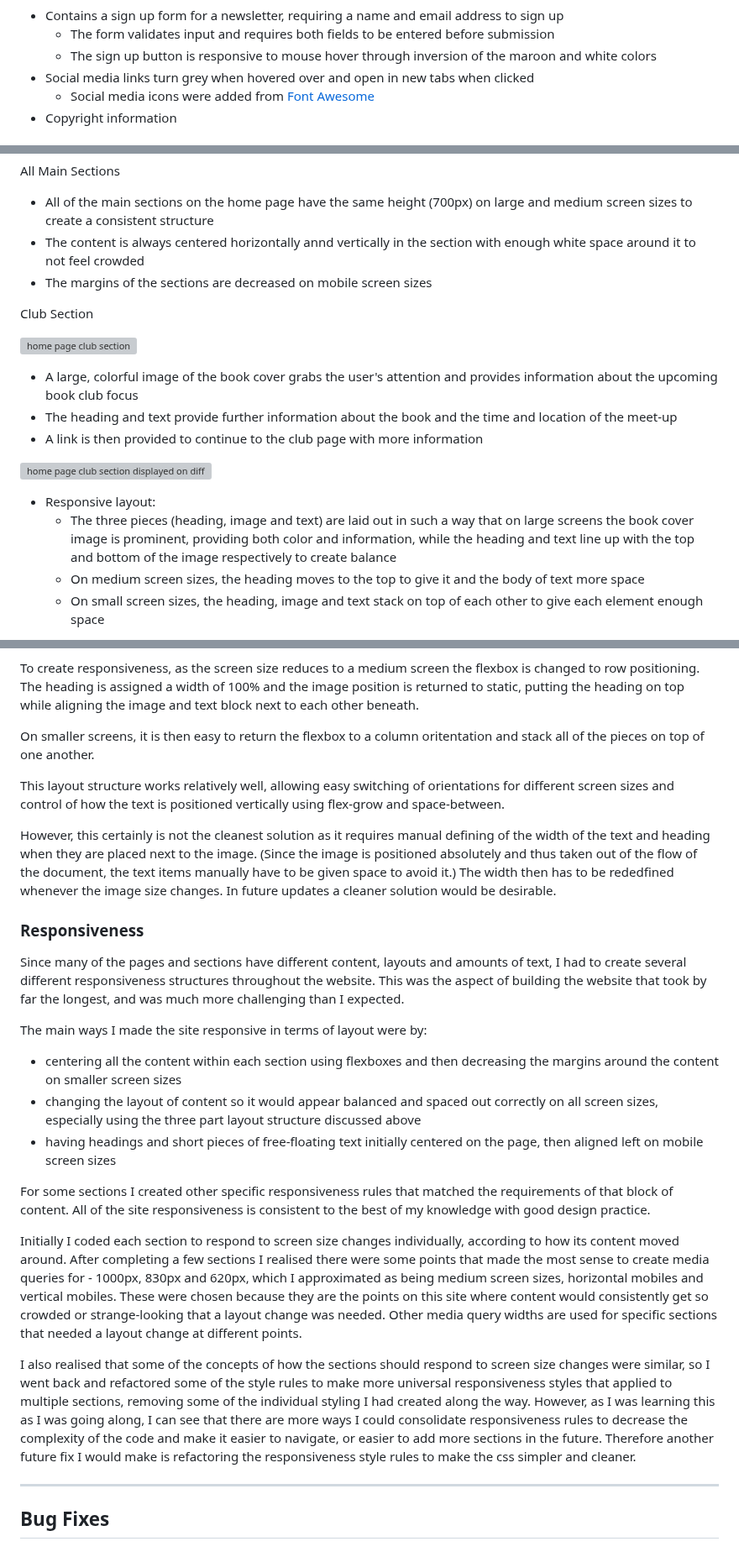
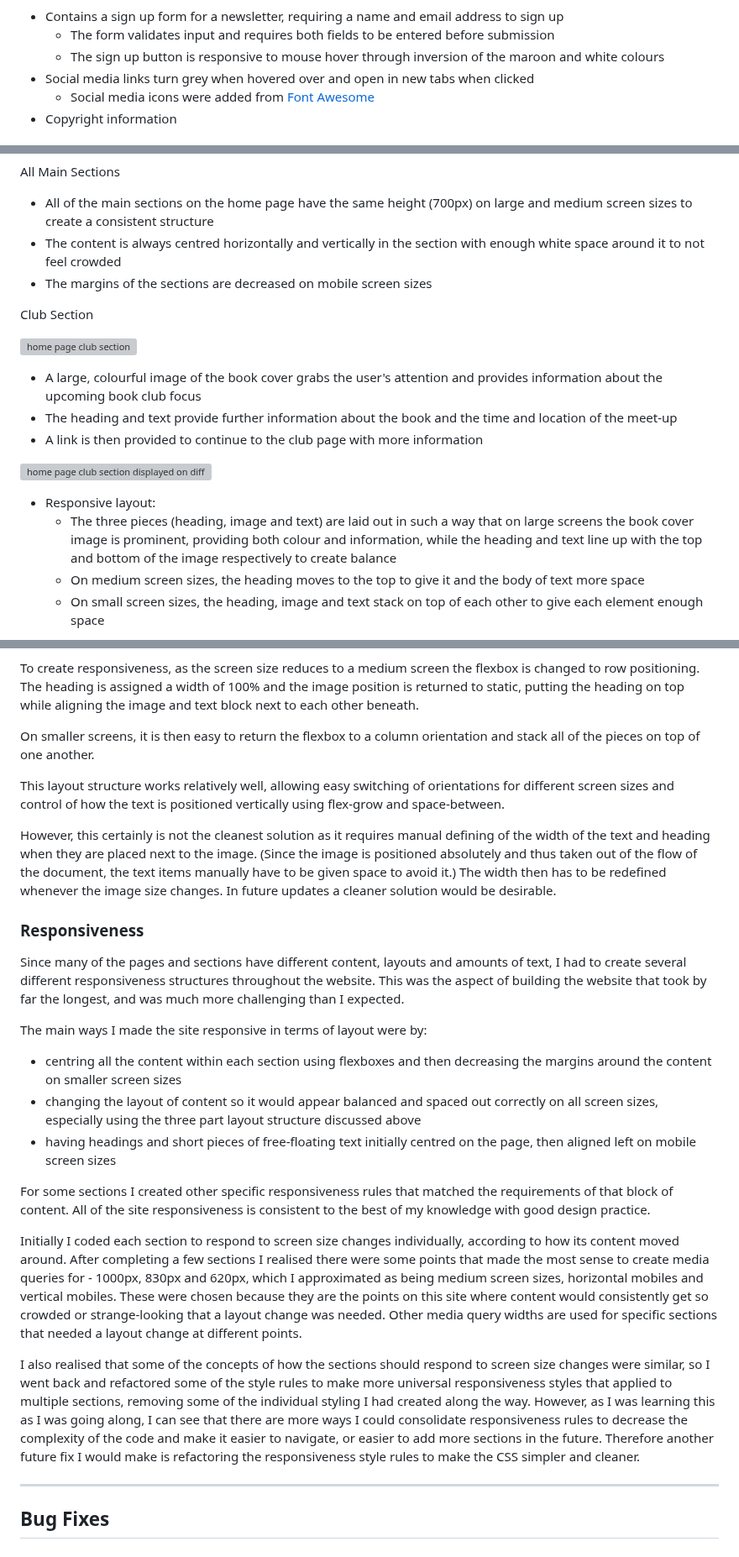
Before and after one commit to rowanam/book-lovers-edinburgh, a Markdown page: README.md, 3 parts joined by grey strips. Shown at 84% size. Drawn GitHub-style; grey boxes are pictures that could not be loaded.

Commit message:
docs: README spell check

```diff
--- a/README.md
+++ b/README.md
@@ -92,7 +92,7 @@ Footer
 
 - Contains a sign up form for a newsletter, requiring a name and email address to sign up
     - The form validates input and requires both fields to be entered before submission
-    - The sign up button is responsive to mouse hover through inversion of the maroon and white colors
+    - The sign up button is responsive to mouse hover through inversion of the maroon and white colours
 - Social media links turn grey when hovered over and open in new tabs when clicked
     - Social media icons were added from <a href="https://fontawesome.com/" target="_blank">Font Awesome</a>
 - Copyright information
@@ -112,21 +112,21 @@ Welcome Section
 All Main Sections
 
 - All of the main sections on the home page have the same height (700px) on large and medium screen sizes to create a consistent structure
-- The content is always centered horizontally annd vertically in the section with enough white space around it to not feel crowded
+- The content is always centred horizontally and vertically in the section with enough white space around it to not feel crowded
 - The margins of the sections are decreased on mobile screen sizes
 
 Club Section
 
 ![home page club section](documentation/images/home-club.png)
 
-- A large, colorful image of the book cover grabs the user's attention and provides information about the upcoming book club focus
+- A large, colourful image of the book cover grabs the user's attention and provides information about the upcoming book club focus
 - The heading and text provide further information about the book and the time and location of the meet-up
 - A link is then provided to continue to the club page with more information
 
 ![home page club section displayed on different screen sizes](documentation/images/home-club-devices-display-mockup.png)
 
 - Responsive layout:
-    - The three pieces (heading, image and text) are laid out in such a way that on large screens the book cover image is prominent, providing both color and information, while the heading and text line up with the top and bottom of the image respectively to create balance
+    - The three pieces (heading, image and text) are laid out in such a way that on large screens the book cover image is prominent, providing both colour and information, while the heading and text line up with the top and bottom of the image respectively to create balance
     - On medium screen sizes, the heading  moves to the top to give it and the body of text more space
     - On small screen sizes, the heading, image and text stack on top of each other to give each element enough space
 
@@ -336,26 +336,26 @@ The strategy I developed to achieve my desired layout was using a flexbox where,
 
 To create responsiveness, as the screen size reduces to a medium screen the flexbox is changed to row positioning. The heading is assigned a width of 100% and the image position is returned to static, putting the heading on top while aligning the image and text block next to each other beneath.
 
-On smaller screens, it is then easy to return the flexbox to a column oritentation and stack all of the pieces on top of one another.
+On smaller screens, it is then easy to return the flexbox to a column orientation and stack all of the pieces on top of one another.
 
 This layout structure works relatively well, allowing easy switching of orientations for different screen sizes and control of how the text is positioned vertically using flex-grow and space-between.
 
-However, this certainly is not the cleanest solution as it requires manual defining of the width of the text and heading when they are placed next to the image. (Since the image is positioned absolutely and thus taken out of the flow of the document, the text items manually have to be given space to avoid it.) The width then has to be rededfined whenever the image size changes. In future updates a cleaner solution would be desirable.
+However, this certainly is not the cleanest solution as it requires manual defining of the width of the text and heading when they are placed next to the image. (Since the image is positioned absolutely and thus taken out of the flow of the document, the text items manually have to be given space to avoid it.) The width then has to be redefined whenever the image size changes. In future updates a cleaner solution would be desirable.
 
 ### Responsiveness
 
 Since many of the pages and sections have different content, layouts and amounts of text, I had to create several different responsiveness structures throughout the website. This was the aspect of building the website that took by far the longest, and was much more challenging than I expected.
 
 The main ways I made the site responsive in terms of layout were by:
-- centering all the content within each section using flexboxes and then decreasing the margins around the content on smaller screen sizes
+- centring all the content within each section using flexboxes and then decreasing the margins around the content on smaller screen sizes
 - changing the layout of content so it would appear balanced and spaced out correctly on all screen sizes, especially using the three part layout structure discussed above
-- having headings and short pieces of free-floating text initially centered on the page, then aligned left on mobile screen sizes
+- having headings and short pieces of free-floating text initially centred on the page, then aligned left on mobile screen sizes
 
 For some sections I created other specific responsiveness rules that matched the requirements of that block of content. All of the site responsiveness is consistent to the best of my knowledge with good design practice.
 
 Initially I coded each section to respond to screen size changes individually, according to how its content moved around. After completing a few sections I realised there were some points that made the most sense to create media queries for - 1000px, 830px and 620px, which I approximated as being medium screen sizes, horizontal mobiles and vertical mobiles. These were chosen because they are the points on this site where content would consistently get so crowded or strange-looking that a layout change was needed. Other media query widths are used for specific sections that needed a layout change at different points.
 
-I also realised that some of the concepts of how the sections should respond to screen size changes were similar, so I went back and refactored some of the style rules to make more universal responsiveness styles that applied to multiple sections, removing some of the individual styling I had created along the way. However, as I was learning this as I was going along, I can see that there are more ways I could consolidate responsiveness rules to decrease the complexity of the code and make it easier to navigate, or easier to add more sections in the future. Therefore another future fix I would make is refactoring the responsiveness style rules to make the css simpler and cleaner.
+I also realised that some of the concepts of how the sections should respond to screen size changes were similar, so I went back and refactored some of the style rules to make more universal responsiveness styles that applied to multiple sections, removing some of the individual styling I had created along the way. However, as I was learning this as I was going along, I can see that there are more ways I could consolidate responsiveness rules to decrease the complexity of the code and make it easier to navigate, or easier to add more sections in the future. Therefore another future fix I would make is refactoring the responsiveness style rules to make the CSS simpler and cleaner.
 
 ---
 ## Bug Fixes
```
Also changed, not shown: other parts of README.md (+17 -17 lines).
